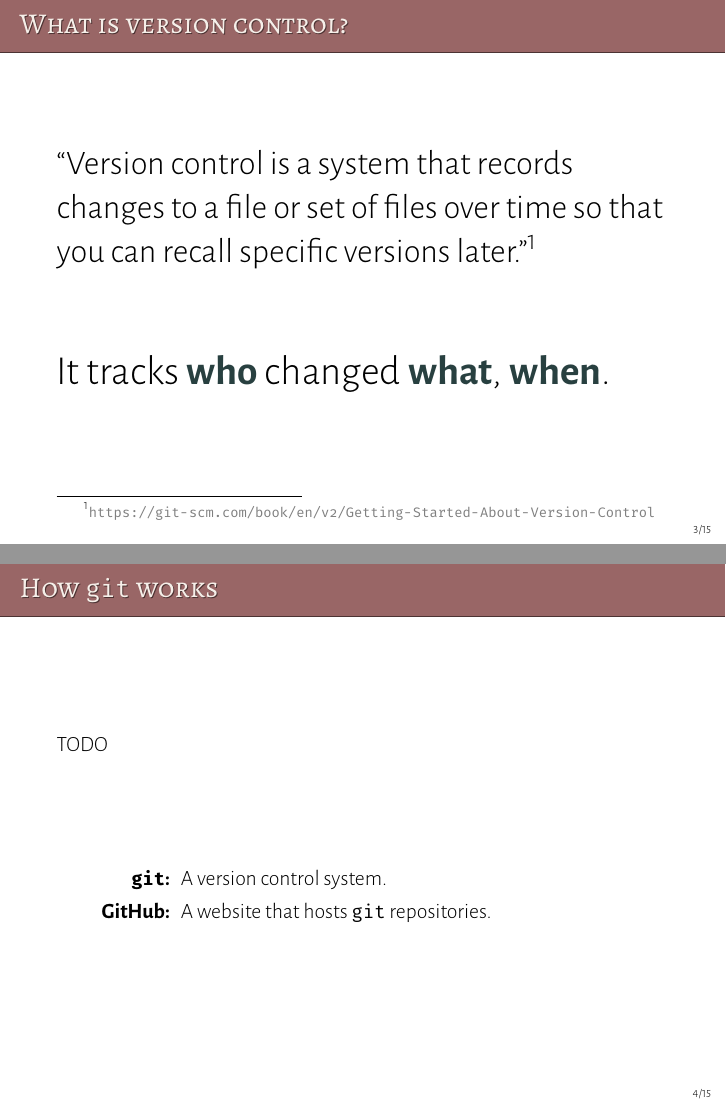
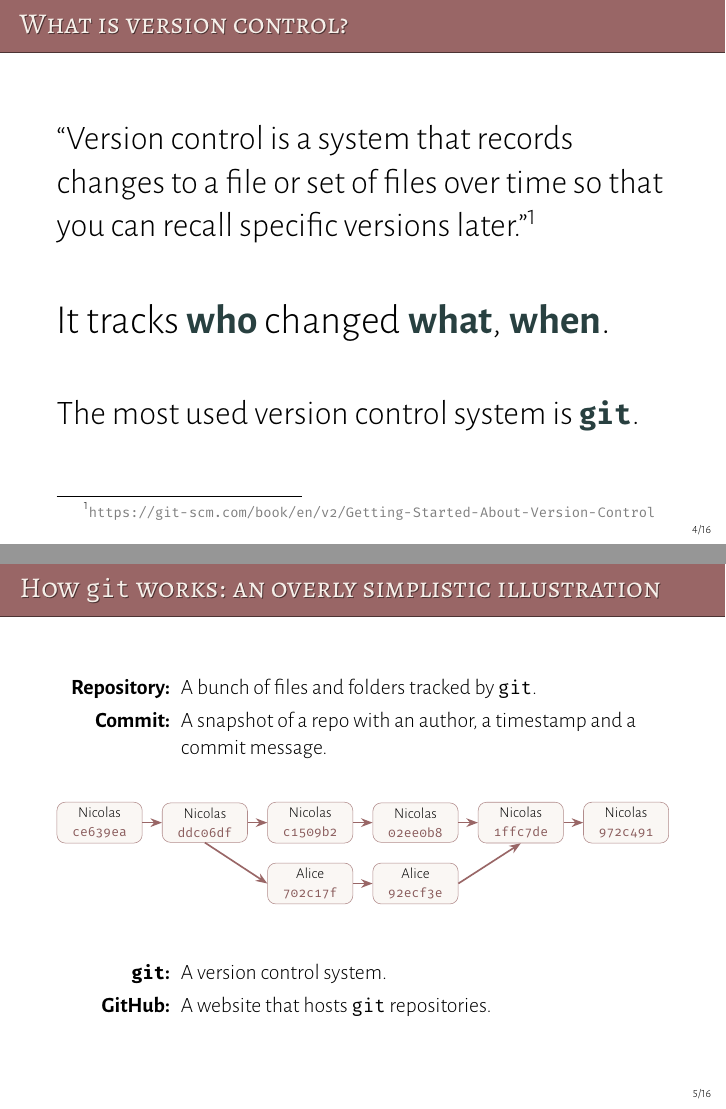
Before and after one commit to nicolaspayette/online-models, LaTeX slides (slides/ssc2018-online-models-slides.tex): pages 6 and 7 of 21 before the commit and pages 7 and 14 of 28 after it, joined at a grey line. Compiled offline with XeLaTeX.

Commit message:
more work toward finalizing presentation...

```diff
--- a/slides/ssc2018-online-models-slides.tex
+++ b/slides/ssc2018-online-models-slides.tex
@@ -4,6 +4,10 @@
 \documentclass{beamer}
 
 \usetheme{labss}
+
+\usepackage{tikz}
+\usetikzlibrary{positioning, decorations.pathreplacing, fit, calligraphy, arrows.meta, backgrounds, shapes.callouts, shadows.blur}
+\usepackage[export]{adjustbox}
 
 \usepackage{polyglossia}
 \setmainlanguage{english}
@@ -19,16 +23,6 @@
 \usepackage{minted}
 \usepackage{changepage}
 \usepackage{relsize}
-
-\usepackage{pgfplots}
-\pgfplotsset{compat=1.13}
-\usepgfplotslibrary{groupplots,external,colorbrewer}
-%\pgfplotsset{
-%  /pgfplots/colormap={cm}{rgb255=(153, 102, 102) rgb255=(117, 138, 138)},
-  %  colormap name=cm,
-%}
-\pgfplotsset{colormap/YlGnBu}
-\tikzexternalize
 
 \title{
   \texorpdfstring{
@@ -47,7 +41,7 @@
 
 \newcommand\lbl[1]{\text{\footnotesize\begin{tabular}{@{}c@{}}#1\end{tabular}}}
 \newcommand\st[1]{\hl{\larger #1}\par}
-\newcommand\nt[1]{\textcolor{black!40}{#1}}
+\newcommand\nt[1]{\textcolor{labss_bg}{#1}}
 
 \begin{document}
 
@@ -79,4 +79,5 @@
+  \vfill\smaller
+  The most used version control system is \hl{\texttt{git}}.
 \end{frame}
 
 
-\begin{frame}{How \texttt{git} works}
@@ -83,9 +91,49 @@
 
-  TODO
+\newcommand{\Commit}[4]{
+  \node [commit, #1] (#2) {#3\\\textcolor{labss_bg!90!black}{\texttt{#4}}};
+}
 
-  \vfill
+\begin{frame}[fragile]{How \texttt{git} works: an overly simplistic illustration}
   \begin{description}
-    \item[\texttt{git}:] A version control system.
-    \item[GitHub:] A website that hosts \texttt{git} repositories.
+    \item[Repository:] A bunch of files and folders tracked by \texttt{git}.
+    \item[Commit:] A snapshot of a repo with an author, a timestamp and a commit message.
   \end{description}
-\end{frame}
+  \begin{center}
+    \begin{adjustbox}{max width=\linewidth}
+      \begin{tikzpicture}
+        \Commit{}{c1}{Nicolas}{ce639ea}
+        \uncover<2->{
+          \Commit{right=of c1}{c2}{Nicolas}{ddc06df}
+          \draw [arrow] (c1) -- (c2);
+        }
+        \uncover<3->{
+          \Commit{right=of c2}{c3}{Nicolas}{c1509b2}
+          \Commit{below=of c3}{c4}{Alice}{702c17f}
+          \draw [arrow] (c2) -- (c3);
+          \draw [arrow] (c2.south) -- (c4.west);
+        }
+        \uncover<4->{
+          \Commit{right=of c3}{c5}{Nicolas}{02ee0b8}
+          \Commit{right=of c4}{c6}{Alice}{92ecf3e}
+          \draw [arrow] (c3) -- (c5);
+          \draw [arrow] (c4) -- (c6);
+        }
+        \uncover<5->{
+          \Commit{right=of c5}{c7}{Nicolas}{1ffc7de}
+          \draw [arrow] (c5) -- (c7);
+          \draw [arrow] (c6.east) -- (c7.south);
+        }
+        \uncover<6->{
+          \Commit{right=of c7}{c8}{Nicolas}{972c491}
+          \draw [arrow] (c7) -- (c8);
+        }
+      \end{tikzpicture}
+    \end{adjustbox}
+  \end{center}
+  \uncover<7->{
+    \par\bigskip
+    \begin{description}
+      \item[\texttt{git}:] A version control system.
+      \item[GitHub:] A website that hosts \texttt{git} repositories.
+    \end{description}
+  }
```
Also changed, not shown: slides/phd101212s.png (added), slides/ssc2018-online-models-slides.tex (54 more changed lines).
